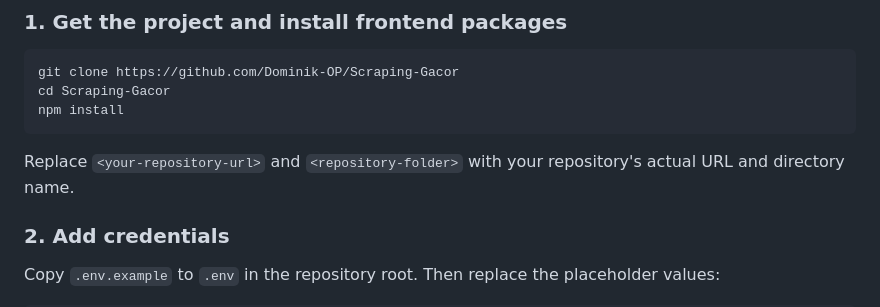
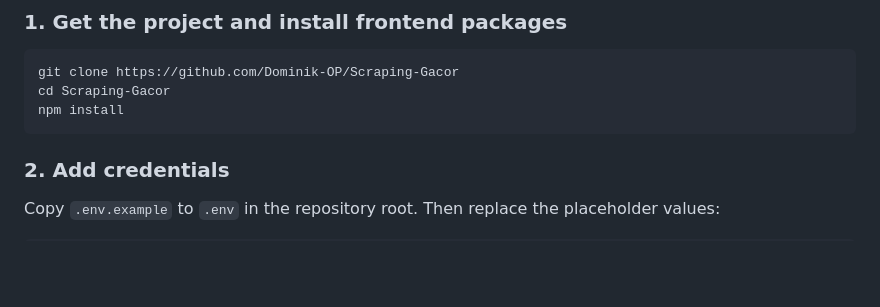
Before and after one commit to Dominik-OP/Scraping-Gacor, a Markdown page: README.md, the part around the change. GitHub-like rendering; blank space fills up the shorter version.

Commit message:
Remove placeholder replacement instructions from README
Removed instructions for replacing placeholders in README.

````diff
--- a/README.md
+++ b/README.md
@@ -115,8 +115,6 @@ git clone https://github.com/Dominik-OP/Scraping-Gacor
 cd Scraping-Gacor
 npm install
 ```
-
-Replace `<your-repository-url>` and `<repository-folder>` with your repository's actual URL and directory name.
 
 ### 2. Add credentials
 
````
